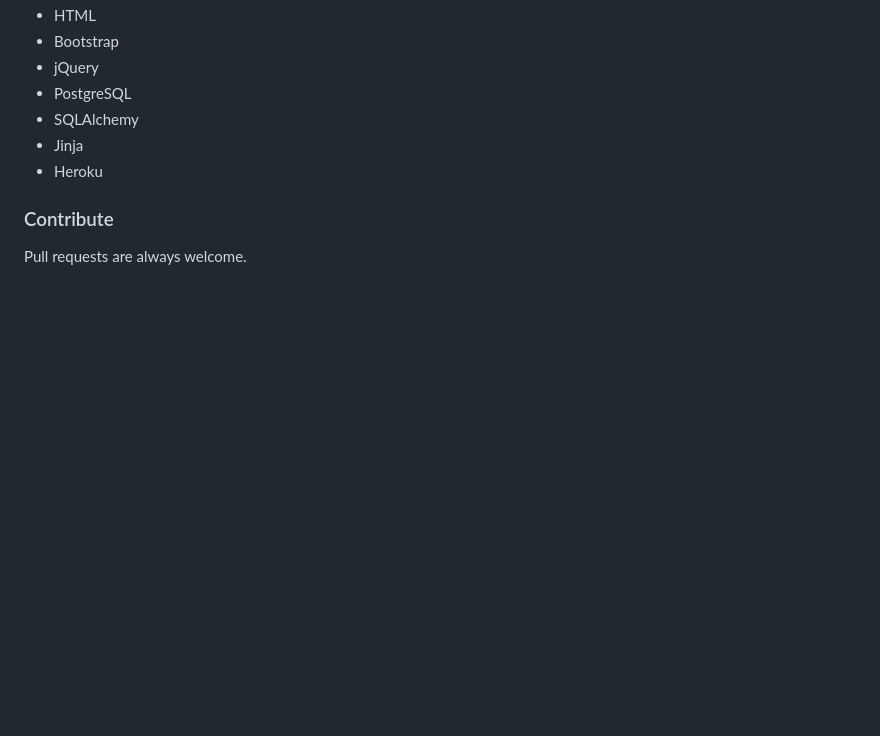
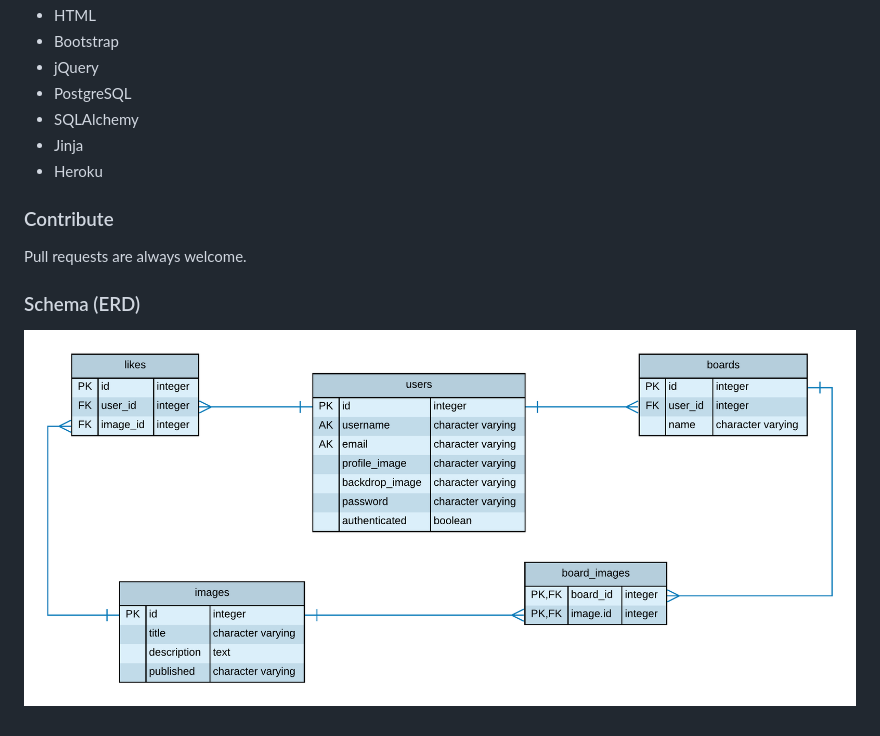
Before and after one commit to kwolosonovich/smitty, a Markdown page: README.md, the part around the change. Drawn GitHub-style; pictures changed too: erd.png (added); blank space fills up the shorter version.

Commit message:
added erd to readme; updated gitignore, updated models; updated requirements.txt; create script to seed database; resolved table cascade issues

```diff
--- a/README.md
+++ b/README.md
@@ -42,3 +42,7 @@ Smithsonian Open Access Application uses:
 
 ### Contribute
 Pull requests are always welcome.
+
+
+### Schema (ERD)
+![alt text](erd.png)
```
Also changed, not shown: 5 other files.
